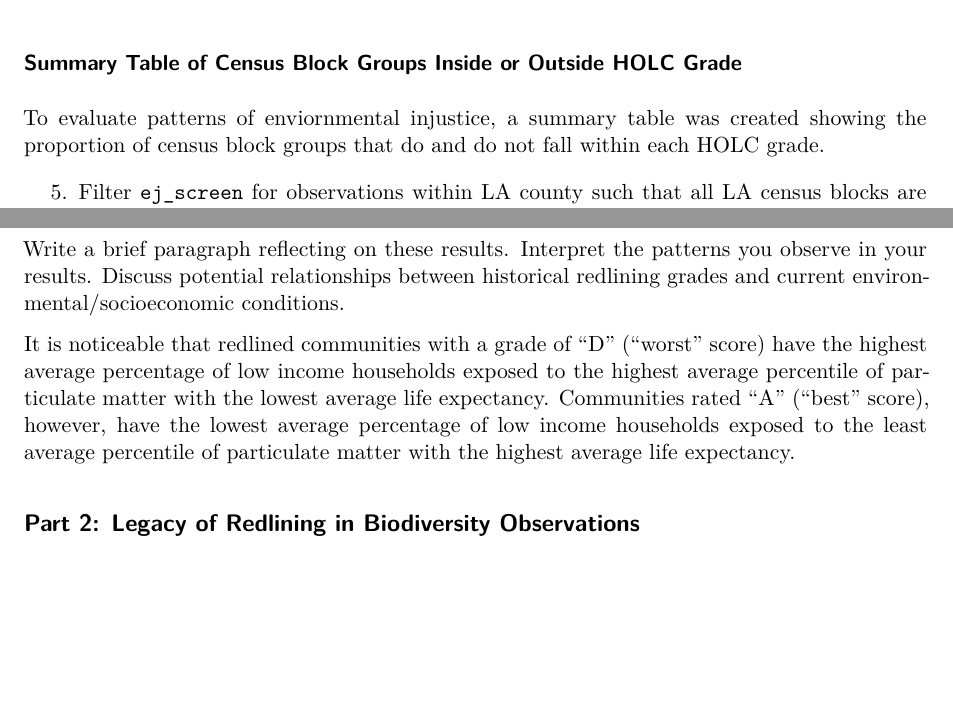
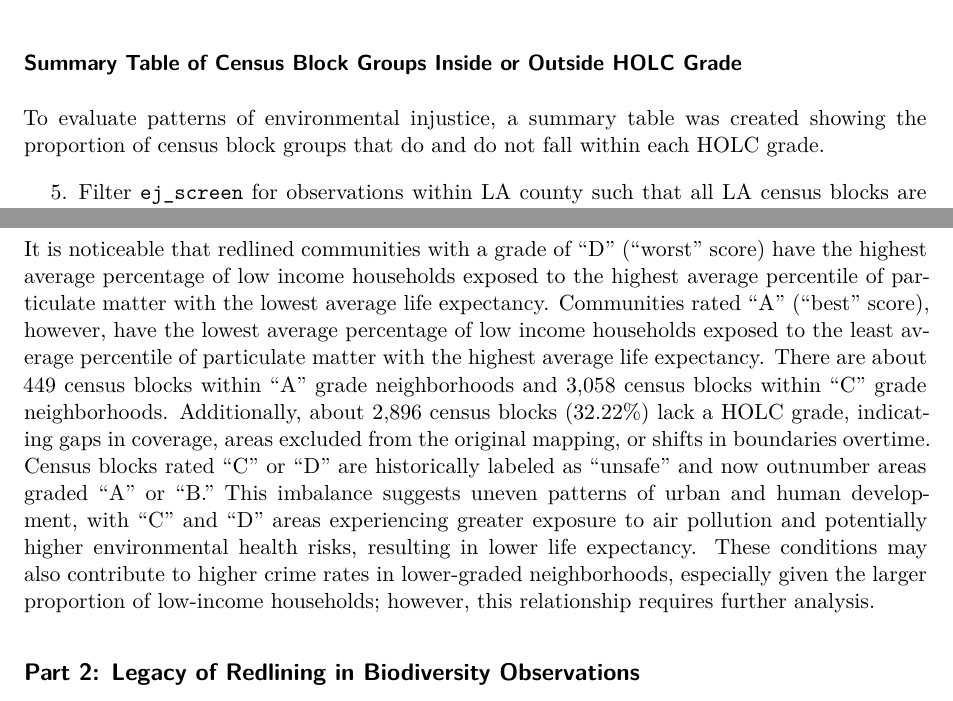
Before and after one commit to vedikaS-byte/eds-223-hw-2, a Quarto document (eds-223-hw2.qmd): two parts of pages 4 and 8 of 9, joined at a grey line, cut so that both start at the same text, the shorter picture padded with empty space. Rendered offline with R 4.5, knitr and Pandoc in place of Quarto, then LaTeX, with nearby package versions; some code elsewhere in the file could not run offline.

Commit message:
Finnished part 1

````diff
--- a/eds-223-hw2.qmd
+++ b/eds-223-hw2.qmd
@@ -162,7 +162,7 @@ tmap_save(map1, "figs/LA_HOC.png")
 
 ### Summary Table of Census Block Groups Inside or Outside HOLC Grade
 
-To evaluate patterns of enviornmental injustice, a summary table was
+To evaluate patterns of environmental injustice, a summary table was
 created showing the proportion of census block groups that do and do not
 fall within each HOLC grade.
 
@@ -312,18 +312,25 @@ heatmap_holc
 ggsave("figs/Heatmap_Mean_EJScreen_Indicators_by_HOLC_Grade.png", plot = heatmap_holc)
 ```
 
-Write a brief paragraph reflecting on these results. Interpret the
-patterns you observe in your results. Discuss potential relationships
-between historical redlining grades and current
-environmental/socioeconomic conditions.
-
 It is noticeable that redlined communities with a grade of "D" ("worst"
 score) have the highest average percentage of low income households
 exposed to the highest average percentile of particulate matter with the
 lowest average life expectancy. Communities rated "A" ("best" score),
 however, have the lowest average percentage of low income households
 exposed to the least average percentile of particulate matter with the
-highest average life expectancy.
+highest average life expectancy. There are about 449 census blocks
+within "A" grade neighborhoods and 3,058 census blocks within "C" grade
+neighborhoods. Additionally, about 2,896 census blocks (32.22%) lack a
+HOLC grade, indicating gaps in coverage, areas excluded from the
+original mapping, or shifts in boundaries overtime. Census blocks rated
+“C” or “D” are historically labeled as “unsafe” and now outnumber areas
+graded “A” or “B.” This imbalance suggests uneven patterns of urban and
+human development, with “C” and “D” areas experiencing greater exposure
+to air pollution and potentially higher environmental health risks,
+resulting in lower life expectancy. These conditions may also contribute
+to higher crime rates in lower-graded neighborhoods, especially given
+the larger proportion of low-income households; however, this
+relationship requires further analysis.
 
 ## Part 2: Legacy of Redlining in Biodiversity Observations
 
````
Also changed, not shown: figs/Heatmap_Mean_EJScreen_Indicators_by_HOLC_Grade.png, figs/Mean_EJScreen_Indicators_by_HOLC_Grade.png.
